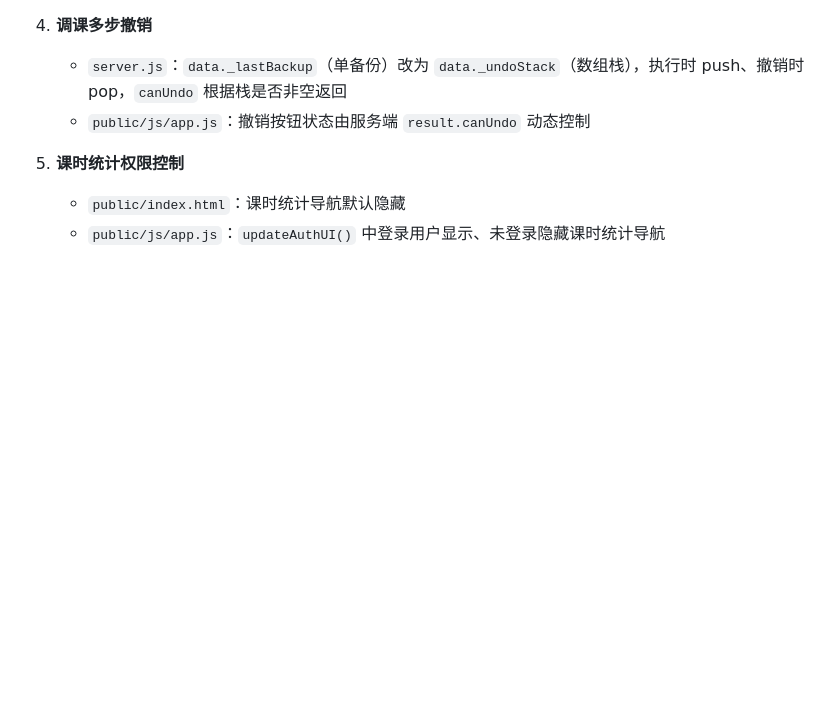
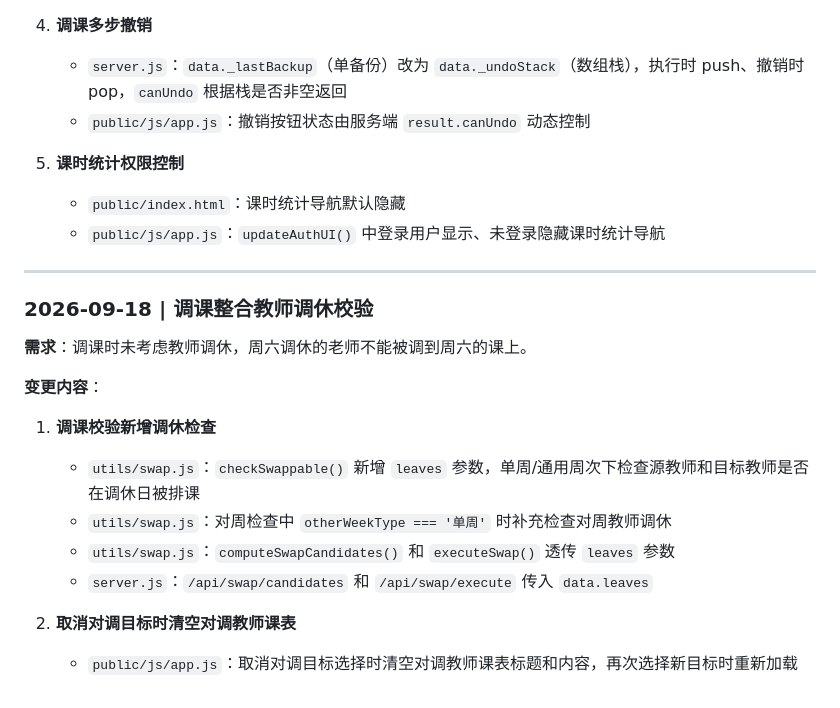
Before and after one commit to 850637704/schedule-platform, a Markdown page: 更新日志.md, the part around the change. GitHub-like rendering; blank space fills up the shorter version.

Commit message:
docs: update changelog for teacher leave validation and target schedule fix

```diff
--- a/更新日志.md
+++ b/更新日志.md
@@ -719,3 +719,20 @@
 5. **课时统计权限控制**
    - `public/index.html`：课时统计导航默认隐藏
    - `public/js/app.js`：`updateAuthUI()` 中登录用户显示、未登录隐藏课时统计导航
+
+---
+
+### 2026-09-18 | 调课整合教师调休校验
+
+**需求**：调课时未考虑教师调休，周六调休的老师不能被调到周六的课上。
+
+**变更内容**：
+
+1. **调课校验新增调休检查**
+   - `utils/swap.js`：`checkSwappable()` 新增 `leaves` 参数，单周/通用周次下检查源教师和目标教师是否在调休日被排课
+   - `utils/swap.js`：对周检查中 `otherWeekType === '单周'` 时补充检查对周教师调休
+   - `utils/swap.js`：`computeSwapCandidates()` 和 `executeSwap()` 透传 `leaves` 参数
+   - `server.js`：`/api/swap/candidates` 和 `/api/swap/execute` 传入 `data.leaves`
+
+2. **取消对调目标时清空对调教师课表**
+   - `public/js/app.js`：取消对调目标选择时清空对调教师课表标题和内容，再次选择新目标时重新加载
```
